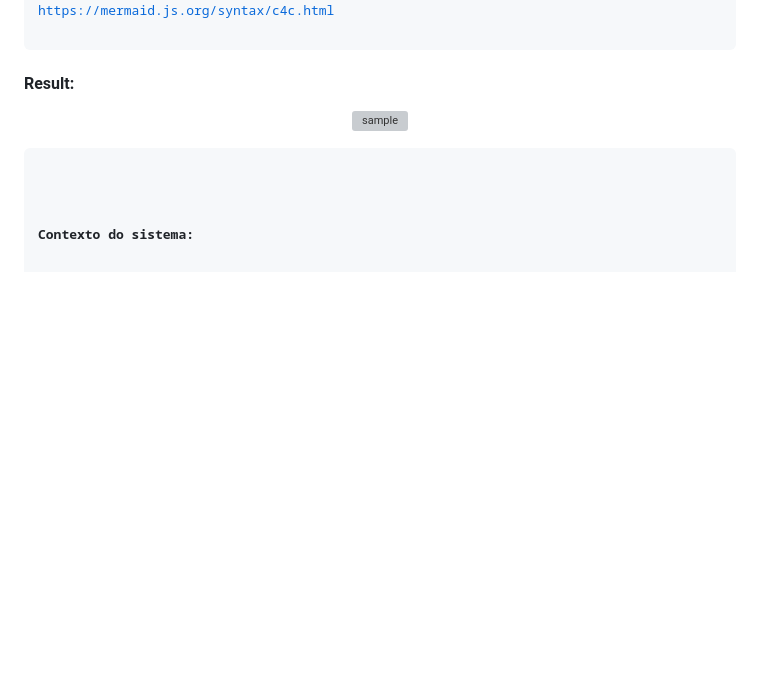
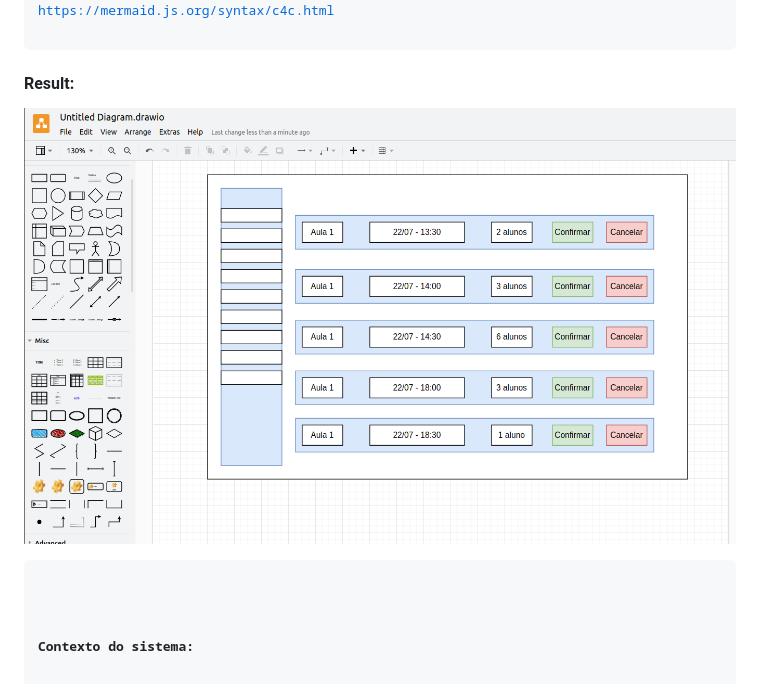
Before and after one commit to tiagopazhs/FullStack-PucMinas-Postraduate, a Markdown page: integrated-project/README.md, the part around the change. Drawn GitHub-style; blank space fills up the shorter version; grey boxes are pictures that could not be loaded.

```diff
--- a/integrated-project/README.md
+++ b/integrated-project/README.md
@@ -26,8 +26,10 @@
 <h4>Result:</h4>
 
 <p align="center">
-  <img src="https://github.com/tiagopazhs/FullStack-PucMinas-Postraduate/blob/main/back-end-python/exercicio-2/docs/logs.png" alt="sample" style="width: 80%">
+  <img src="https://github.com/tiagopazhs/FullStack-PucMinas-Postraduate/blob/main/integrated-project/print.png" alt="sample" style="width: 100%">
 </p>
+
+
 
 <pre >
 
```
